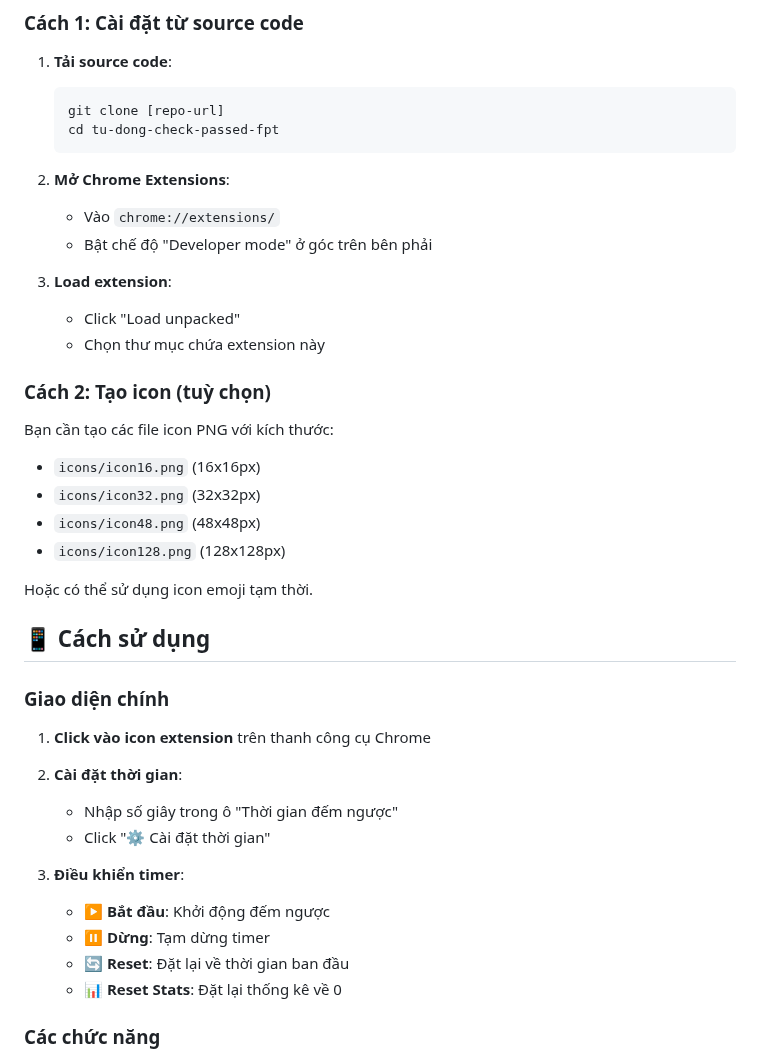
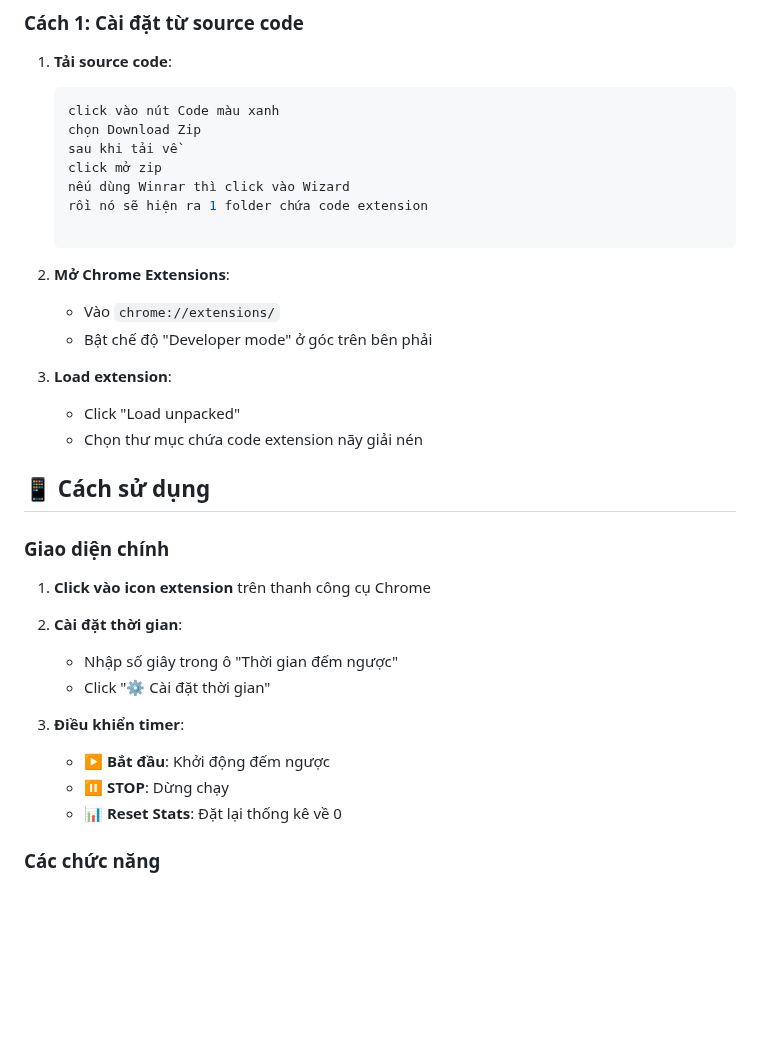
Before and after one commit to kunhtml/checkpassedfpt, a Markdown page: README.md, the part around the change. Rendered like a GitHub page; blank space fills up the shorter version.

````diff
--- a/README.md
+++ b/README.md
@@ -42,8 +42,13 @@ Extension này được thiết kế đặc biệt cho sinh viên FPT để:
 1. **Tải source code**:
 
    ```bash
-   git clone [repo-url]
-   cd tu-dong-check-passed-fpt
+   click vào nút Code màu xanh
+   chọn Download Zip
+   sau khi tải về
+   click mở zip
+   nếu dùng Winrar thì click vào Wizard
+   rồi nó sẽ hiện ra 1 folder chứa code extension
+
    ```
 
 2. **Mở Chrome Extensions**:
@@ -53,18 +58,7 @@ Extension này được thiết kế đặc biệt cho sinh viên FPT để:
 
 3. **Load extension**:
    - Click "Load unpacked"
-   - Chọn thư mục chứa extension này
-
-### Cách 2: Tạo icon (tuỳ chọn)
-
-Bạn cần tạo các file icon PNG với kích thước:
-
-- `icons/icon16.png` (16x16px)
-- `icons/icon32.png` (32x32px)
-- `icons/icon48.png` (48x48px)
-- `icons/icon128.png` (128x128px)
-
-Hoặc có thể sử dụng icon emoji tạm thời.
+   - Chọn thư mục chứa code extension nãy giải nén
 
 ## 📱 Cách sử dụng
 
@@ -78,8 +72,7 @@ Hoặc có thể sử dụng icon emoji tạm thời.
 
 3. **Điều khiển timer**:
    - **▶️ Bắt đầu**: Khởi động đếm ngược
-   - **⏸️ Dừng**: Tạm dừng timer
-   - **🔄 Reset**: Đặt lại về thời gian ban đầu
+   - **⏸️ STOP**: Dừng chạy
    - **📊 Reset Stats**: Đặt lại thống kê về 0
 
 ### Các chức năng
````
